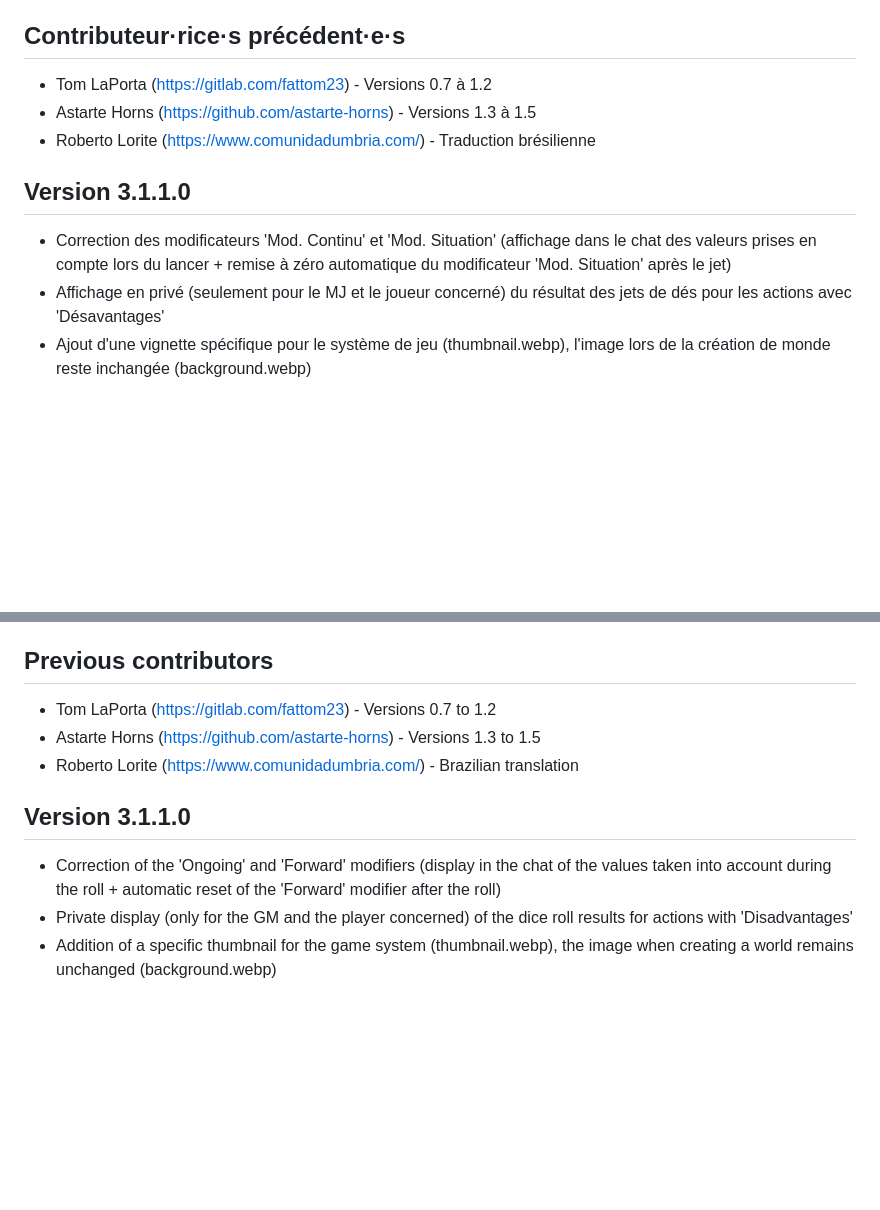
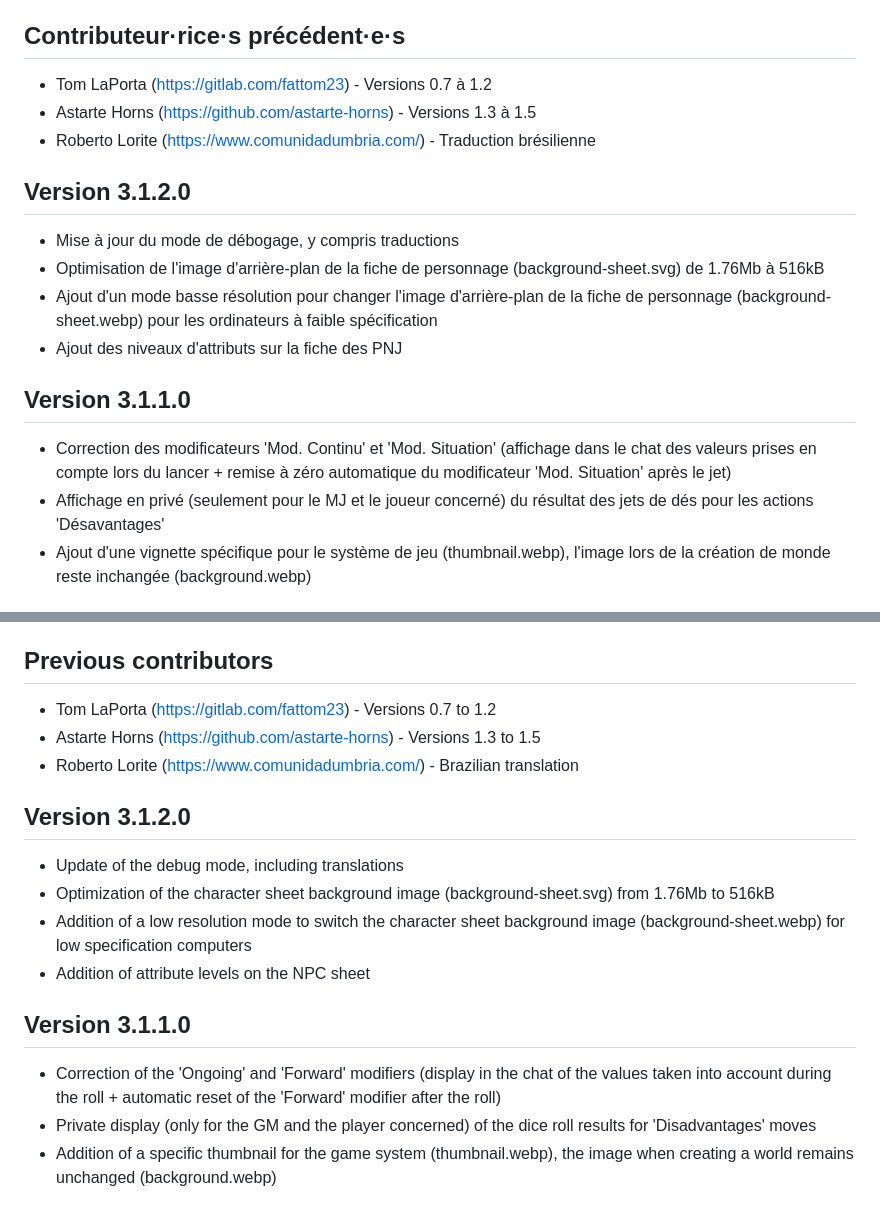
Before and after one commit to YanKlInnomme/FoundryVTT-k4lt, a Markdown page: README.md, 2 parts joined by grey strips. GitHub-like rendering; blank space fills up the shorter version.

Commit message:
MàJ readme.md

```diff
--- a/README.md
+++ b/README.md
@@ -37,9 +37,15 @@ Cette adaptation numérique est un contenu non officiel de KULT: Divinity Lost,
  * Astarte Horns (https://github.com/astarte-horns) - Versions 1.3 à 1.5
  * Roberto Lorite (https://www.comunidadumbria.com/) - Traduction brésilienne
 
+## Version 3.1.2.0
+ * Mise à jour du mode de débogage, y compris traductions
+ * Optimisation de l'image d'arrière-plan de la fiche de personnage (background-sheet.svg) de 1.76Mb à 516kB
+ * Ajout d'un mode basse résolution pour changer l'image d'arrière-plan de la fiche de personnage (background-sheet.webp) pour les ordinateurs à faible spécification
+ * Ajout des niveaux d'attributs sur la fiche des PNJ
+
 ## Version 3.1.1.0
  * Correction des modificateurs 'Mod. Continu' et 'Mod. Situation' (affichage dans le chat des valeurs prises en compte lors du lancer + remise à zéro automatique du modificateur 'Mod. Situation' après le jet)
- * Affichage en privé (seulement pour le MJ et le joueur concerné) du résultat des jets de dés pour les actions avec 'Désavantages'
+ * Affichage en privé (seulement pour le MJ et le joueur concerné) du résultat des jets de dés pour les actions 'Désavantages'
  * Ajout d'une vignette spécifique pour le système de jeu (thumbnail.webp), l'image lors de la création de monde reste inchangée (background.webp)
 
 ## Version 3.1.0.0
@@ -206,9 +212,15 @@ This digital adaptation is unofficial content from KULT: Divinity Lost, authoriz
  * Astarte Horns (https://github.com/astarte-horns) - Versions 1.3 to 1.5
  * Roberto Lorite (https://www.comunidadumbria.com/) - Brazilian translation
 
+## Version 3.1.2.0
+ * Update of the debug mode, including translations
+ * Optimization of the character sheet background image (background-sheet.svg) from 1.76Mb to 516kB
+ * Addition of a low resolution mode to switch the character sheet background image (background-sheet.webp) for low specification computers
+ * Addition of attribute levels on the NPC sheet
+
 ## Version 3.1.1.0
  * Correction of the 'Ongoing' and 'Forward' modifiers (display in the chat of the values taken into account during the roll + automatic reset of the 'Forward' modifier after the roll)
- * Private display (only for the GM and the player concerned) of the dice roll results for actions with 'Disadvantages'
+ * Private display (only for the GM and the player concerned) of the dice roll results for 'Disadvantages' moves
  * Addition of a specific thumbnail for the game system (thumbnail.webp), the image when creating a world remains unchanged (background.webp)
 
 ## Version 3.1.0.0
```
